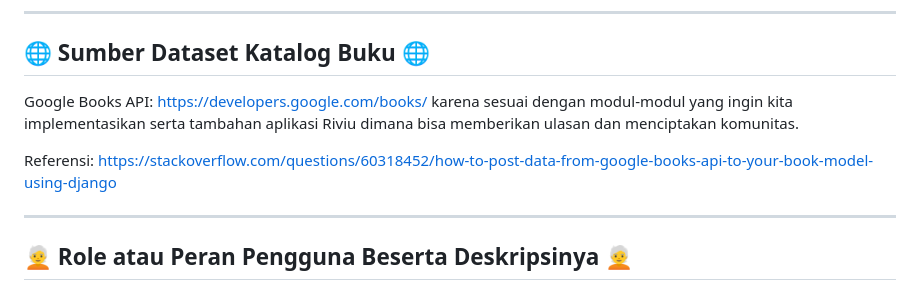
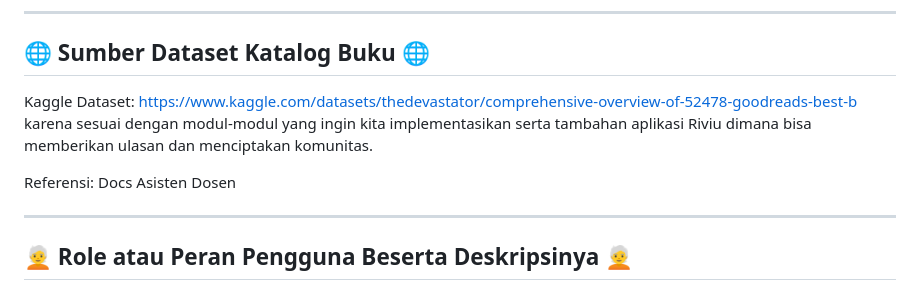
Before and after one commit to Riviu-Buku/riviu-buku, a Markdown page: README.md, the part around the change. GitHub-like rendering.

```diff
--- a/README.md
+++ b/README.md
@@ -80,9 +80,9 @@ Terima kasih telah membaca cerita Riviu Buku, selamat membaca dan mereview!😇
 <a name="dataset"></a>
 
 ## 🌐 Sumber Dataset Katalog Buku 🌐
-Google Books API: https://developers.google.com/books/ karena sesuai dengan modul-modul yang ingin kita implementasikan serta tambahan aplikasi Riviu dimana bisa memberikan ulasan dan menciptakan komunitas.
+Kaggle Dataset: https://www.kaggle.com/datasets/thedevastator/comprehensive-overview-of-52478-goodreads-best-b karena sesuai dengan modul-modul yang ingin kita implementasikan serta tambahan aplikasi Riviu dimana bisa memberikan ulasan dan menciptakan komunitas.
 
-Referensi: https://stackoverflow.com/questions/60318452/how-to-post-data-from-google-books-api-to-your-book-model-using-django
+Referensi: Docs Asisten Dosen
 
 <hr>
 <a name="role"></a>
```
